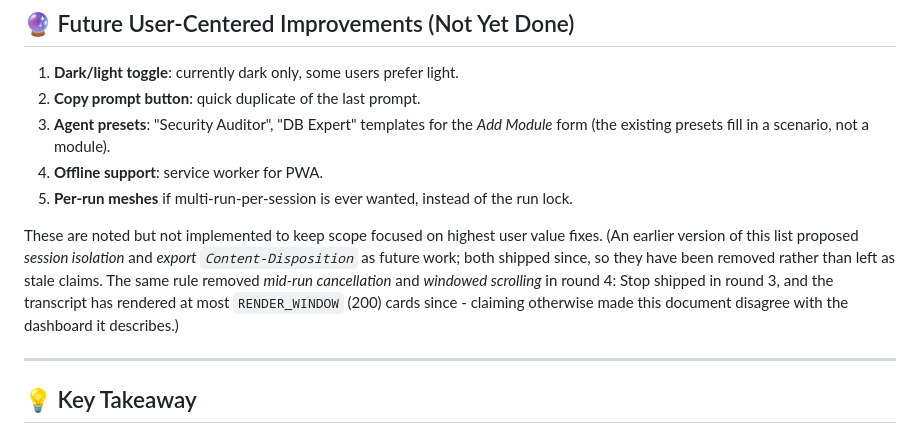
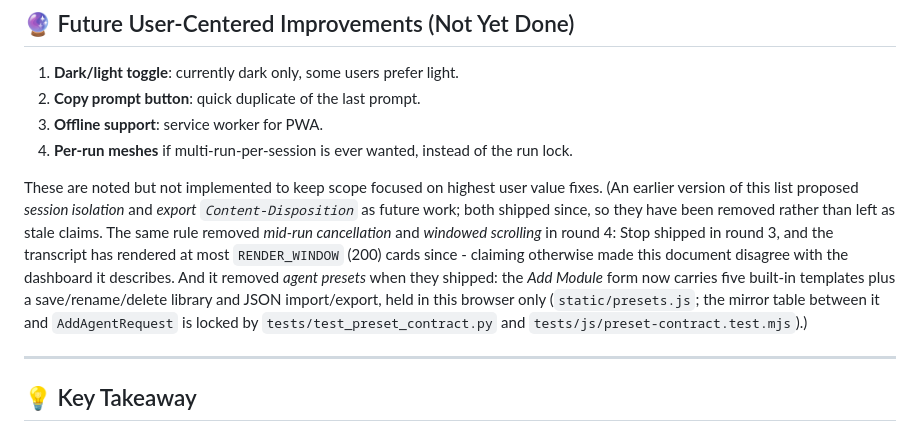
Before and after one commit to StepenkoAnatoli/machinelearningmachine, a Markdown page: USER_CENTERED_DESIGN.md, the part around the change. Drawn GitHub-style.

```diff
--- a/USER_CENTERED_DESIGN.md
+++ b/USER_CENTERED_DESIGN.md
@@ -469,10 +469,8 @@ ALL E2E CHECKS PASSED
 
 1. **Dark/light toggle**: currently dark only, some users prefer light.
 2. **Copy prompt button**: quick duplicate of the last prompt.
-3. **Agent presets**: "Security Auditor", "DB Expert" templates for the *Add Module* form
-   (the existing presets fill in a scenario, not a module).
-4. **Offline support**: service worker for PWA.
-5. **Per-run meshes** if multi-run-per-session is ever wanted, instead of the run lock.
+3. **Offline support**: service worker for PWA.
+4. **Per-run meshes** if multi-run-per-session is ever wanted, instead of the run lock.
 
 These are noted but not implemented to keep scope focused on highest user value fixes.
 (An earlier version of this list proposed *session isolation* and *export
@@ -480,7 +478,11 @@ These are noted but not implemented to keep scope focused on highest user value
 rather than left as stale claims. The same rule removed *mid-run cancellation* and
 *windowed scrolling* in round 4: Stop shipped in round 3, and the transcript has
 rendered at most `RENDER_WINDOW` (200) cards since - claiming otherwise made this
-document disagree with the dashboard it describes.)
+document disagree with the dashboard it describes. And it removed *agent presets*
+when they shipped: the *Add Module* form now carries five built-in templates plus a
+save/rename/delete library and JSON import/export, held in this browser only
+(`static/presets.js`; the mirror table between it and `AddAgentRequest` is locked by
+`tests/test_preset_contract.py` and `tests/js/preset-contract.test.mjs`).)
 
 ---
 
```
Also changed, not shown: README.md (+8 -2 lines).
